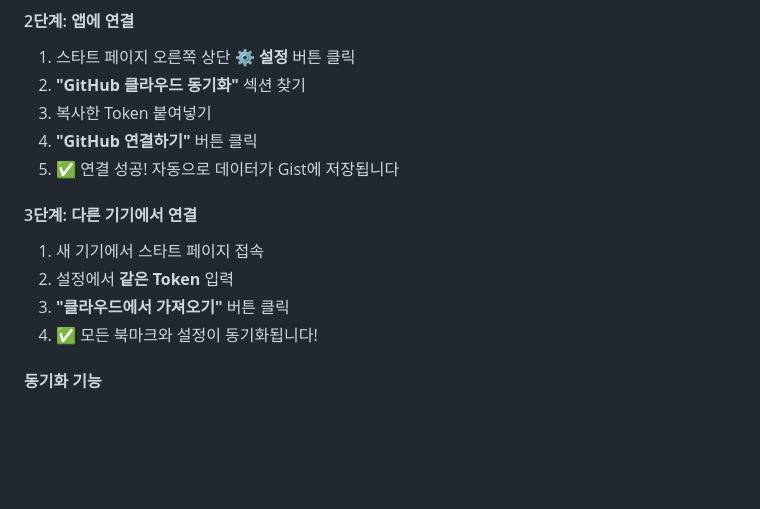
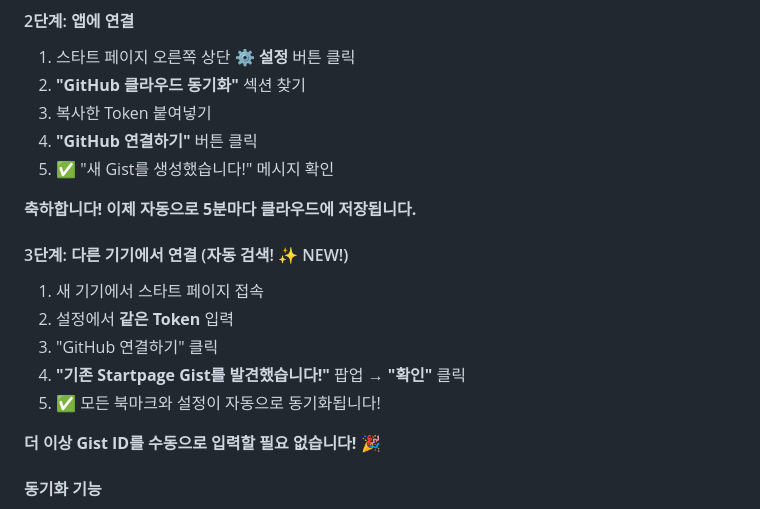
Before and after one commit to offshoredays/startpage, a Markdown page: README.md, the part around one of its changes. Drawn GitHub-style; blank space fills up the shorter version.

```diff
--- a/README.md
+++ b/README.md
@@ -148,13 +146,18 @@ startpage/
 2. **"GitHub 클라우드 동기화"** 섹션 찾기
 3. 복사한 Token 붙여넣기
 4. **"GitHub 연결하기"** 버튼 클릭
-5. ✅ 연결 성공! 자동으로 데이터가 Gist에 저장됩니다
+5. ✅ "새 Gist를 생성했습니다!" 메시지 확인
 
-#### 3단계: 다른 기기에서 연결
+**축하합니다! 이제 자동으로 5분마다 클라우드에 저장됩니다.**
+
+#### 3단계: 다른 기기에서 연결 (자동 검색! ✨ NEW!)
 1. 새 기기에서 스타트 페이지 접속
 2. 설정에서 **같은 Token** 입력
-3. **"클라우드에서 가져오기"** 버튼 클릭
-4. ✅ 모든 북마크와 설정이 동기화됩니다!
+3. "GitHub 연결하기" 클릭
+4. **"기존 Startpage Gist를 발견했습니다!"** 팝업 → **"확인"** 클릭
+5. ✅ 모든 북마크와 설정이 자동으로 동기화됩니다!
+
+**더 이상 Gist ID를 수동으로 입력할 필요 없습니다!** 🎉
 
 #### 동기화 기능
 - **자동 동기화**: 5분마다 자동으로 클라우드에 저장
```
Also changed, not shown: other parts of README.md (+24 -29 lines), SYNC_DEBUGGING.md (added, +213 -0 lines), SYNC_GUIDE_v2.2.md (added, +205 -0 lines).
